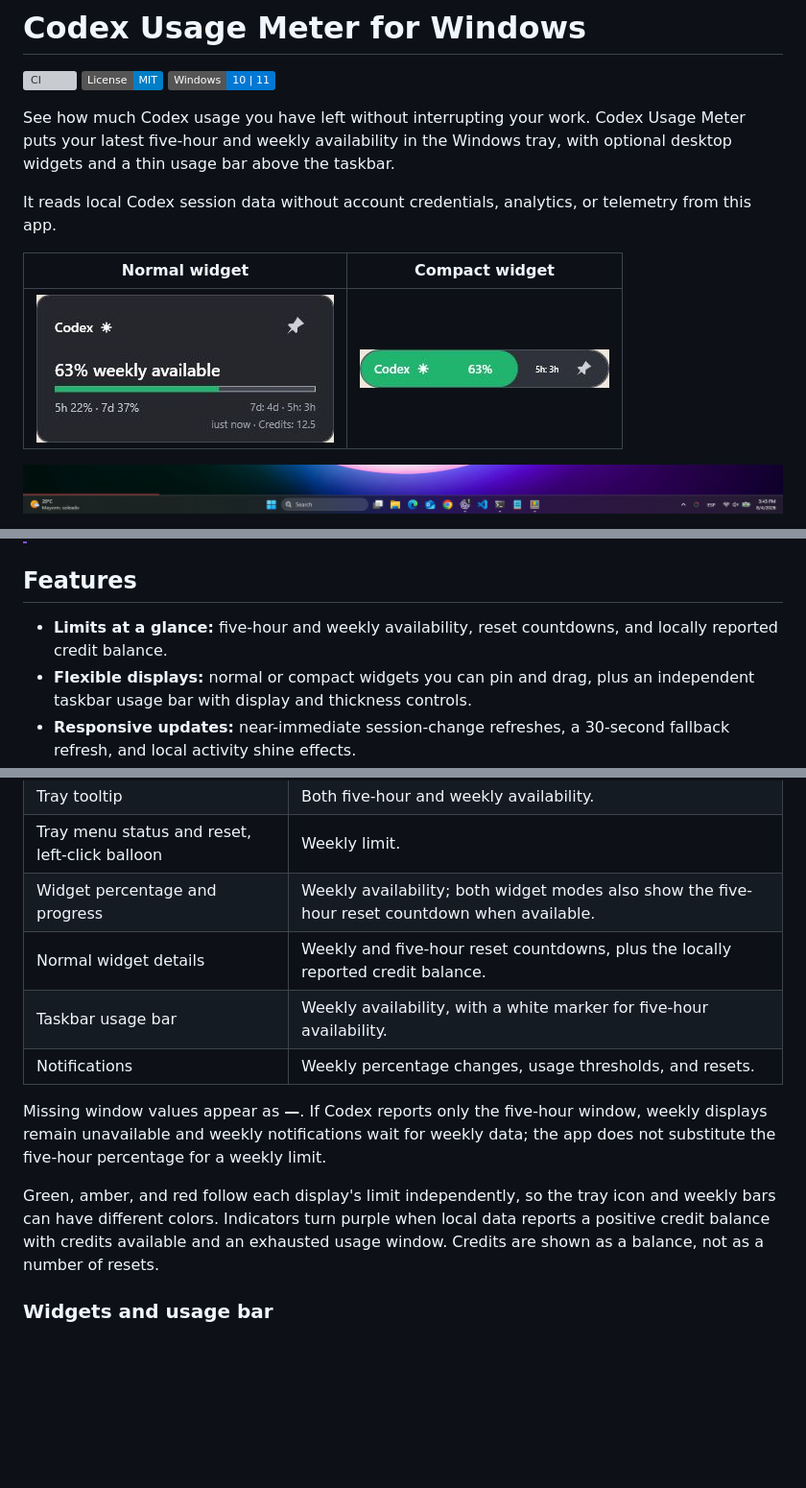
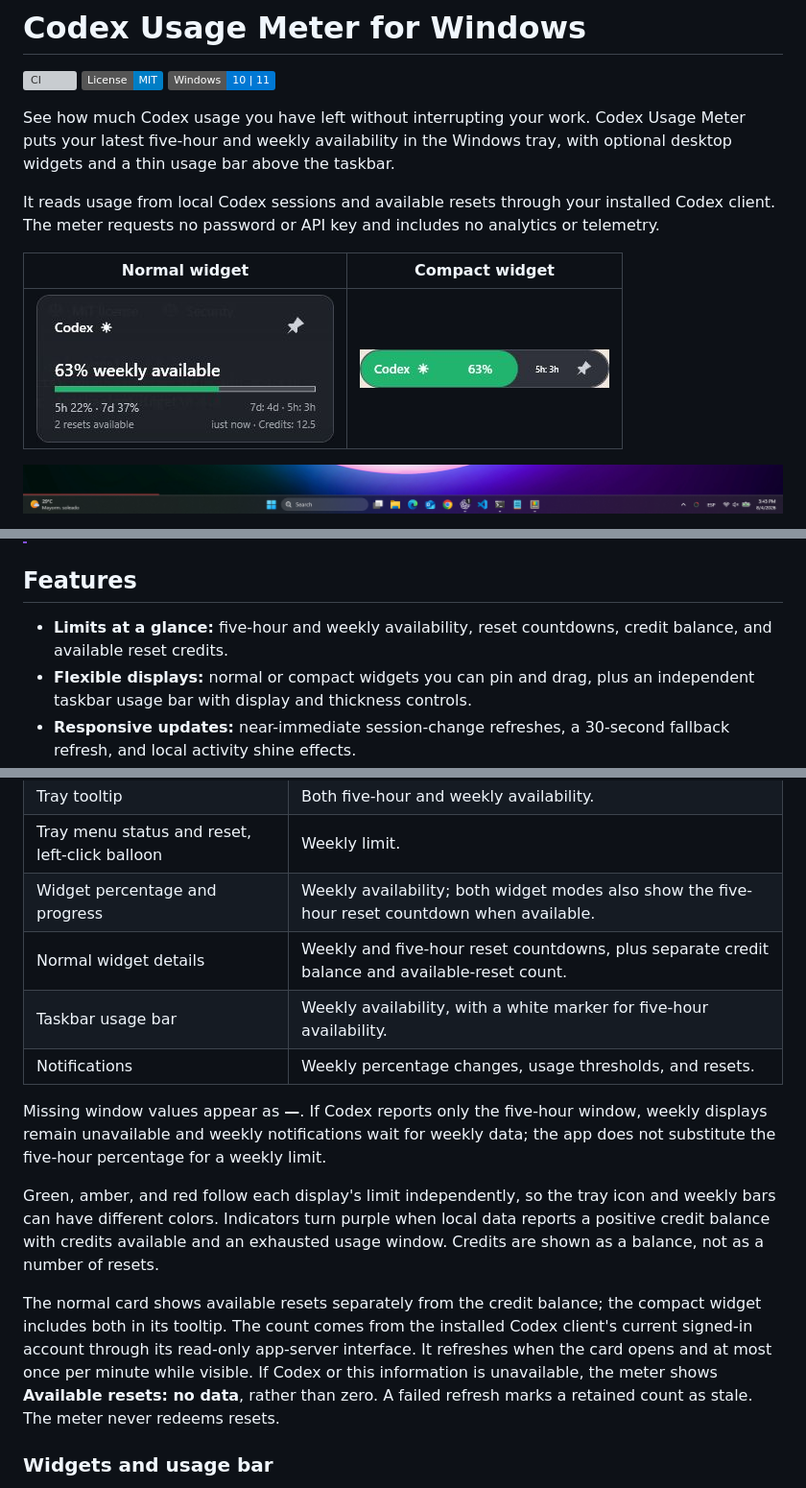
Before and after one commit to aesgalexis/codex-usage-meter-windows, a Markdown page: README.md, 3 parts joined by grey strips. Shown at 96% size. Rendered like a GitHub page; pictures changed too: docs/assets/widget-normal.png; badges without logos; blank space fills up the shorter version; grey boxes are pictures that could not be loaded.

Commit message:
Show available reset credits separately from the credit balance

```diff
--- a/README.md
+++ b/README.md
@@ -6,7 +6,7 @@
 
 See how much Codex usage you have left without interrupting your work. Codex Usage Meter puts your latest five-hour and weekly availability in the Windows tray, with optional desktop widgets and a thin usage bar above the taskbar.
 
-It reads local Codex session data without account credentials, analytics, or telemetry from this app.
+It reads usage from local Codex sessions and available resets through your installed Codex client. The meter requests no password or API key and includes no analytics or telemetry.
 
 | Normal widget | Compact widget |
 | --- | --- |
@@ -49,7 +49,7 @@ Codex is not an installer dependency. The app can start without it and waits for
 
 ## Features
 
-- **Limits at a glance:** five-hour and weekly availability, reset countdowns, and locally reported credit balance.
+- **Limits at a glance:** five-hour and weekly availability, reset countdowns, credit balance, and available reset credits.
 - **Flexible displays:** normal or compact widgets you can pin and drag, plus an independent taskbar usage bar with display and thickness controls.
 - **Responsive updates:** near-immediate session-change refreshes, a 30-second fallback refresh, and local activity shine effects.
 - **Weekly notifications:** configurable integer percentage changes, 50/75/90% usage thresholds, and resets, with saved preferences. Percentage-change notifications are disabled by default on new installations.
@@ -74,13 +74,15 @@ For keyboard access, press **Windows+B**, use the arrow keys to select the tray
 | Tray tooltip | Both five-hour and weekly availability. |
 | Tray menu status and reset, left-click balloon | Weekly limit. |
 | Widget percentage and progress | Weekly availability; both widget modes also show the five-hour reset countdown when available. |
-| Normal widget details | Weekly and five-hour reset countdowns, plus the locally reported credit balance. |
+| Normal widget details | Weekly and five-hour reset countdowns, plus separate credit balance and available-reset count. |
 | Taskbar usage bar | Weekly availability, with a white marker for five-hour availability. |
 | Notifications | Weekly percentage changes, usage thresholds, and resets. |
 
 Missing window values appear as **—**. If Codex reports only the five-hour window, weekly displays remain unavailable and weekly notifications wait for weekly data; the app does not substitute the five-hour percentage for a weekly limit.
 
 Green, amber, and red follow each display's limit independently, so the tray icon and weekly bars can have different colors. Indicators turn purple when local data reports a positive credit balance with credits available and an exhausted usage window. Credits are shown as a balance, not as a number of resets.
+
+The normal card shows available resets separately from the credit balance; the compact widget includes both in its tooltip. The count comes from the installed Codex client's current signed-in account through its read-only app-server interface. It refreshes when the card opens and at most once per minute while visible. If Codex or this information is unavailable, the meter shows **Available resets: no data**, rather than zero. A failed refresh marks a retained count as stale. The meter never redeems resets.
 
 ### Widgets and usage bar
 
```
Also changed, not shown: other parts of README.md (+3 -0 lines), CHANGELOG.md (+8 -0 lines), 10 other files.
